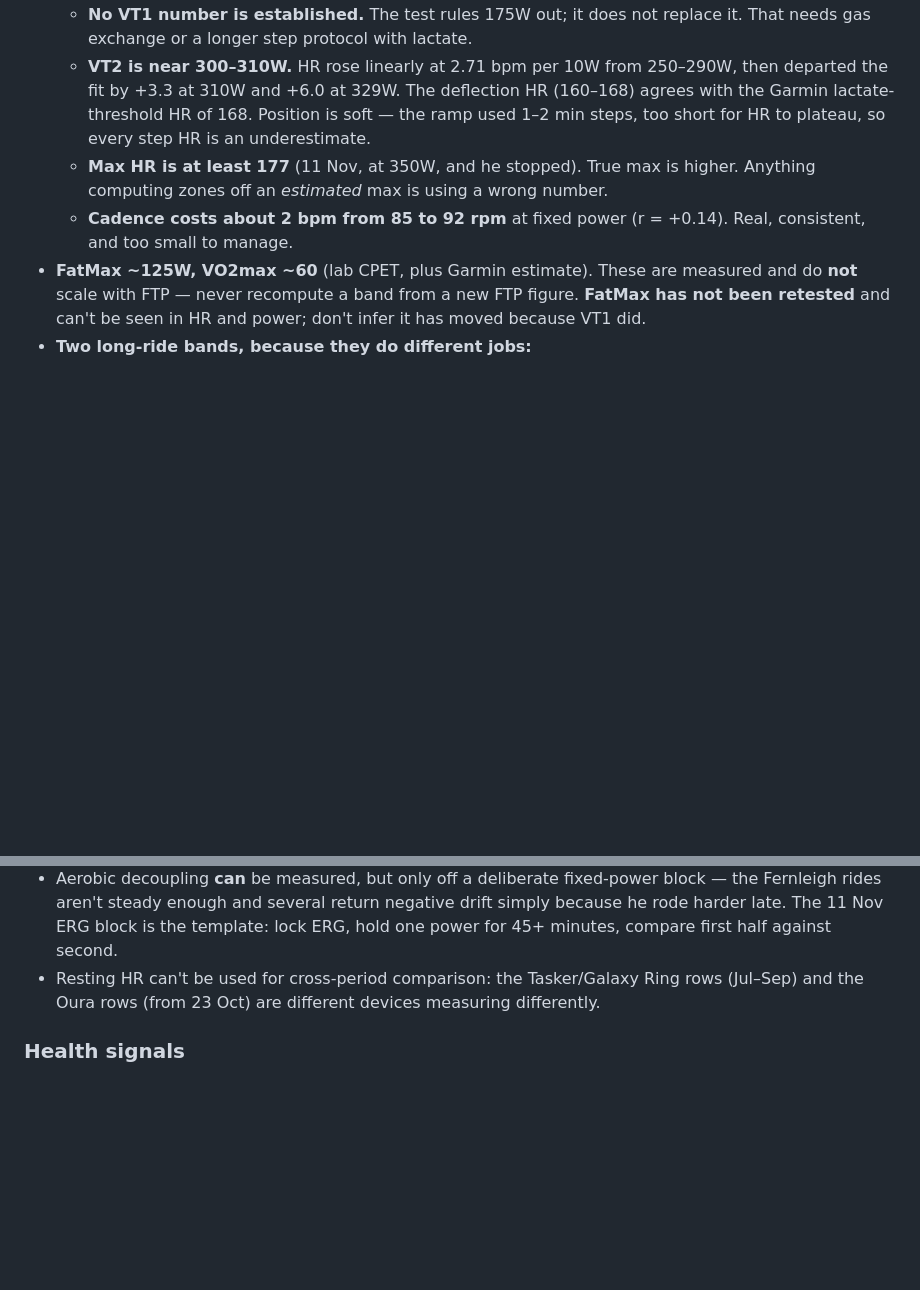
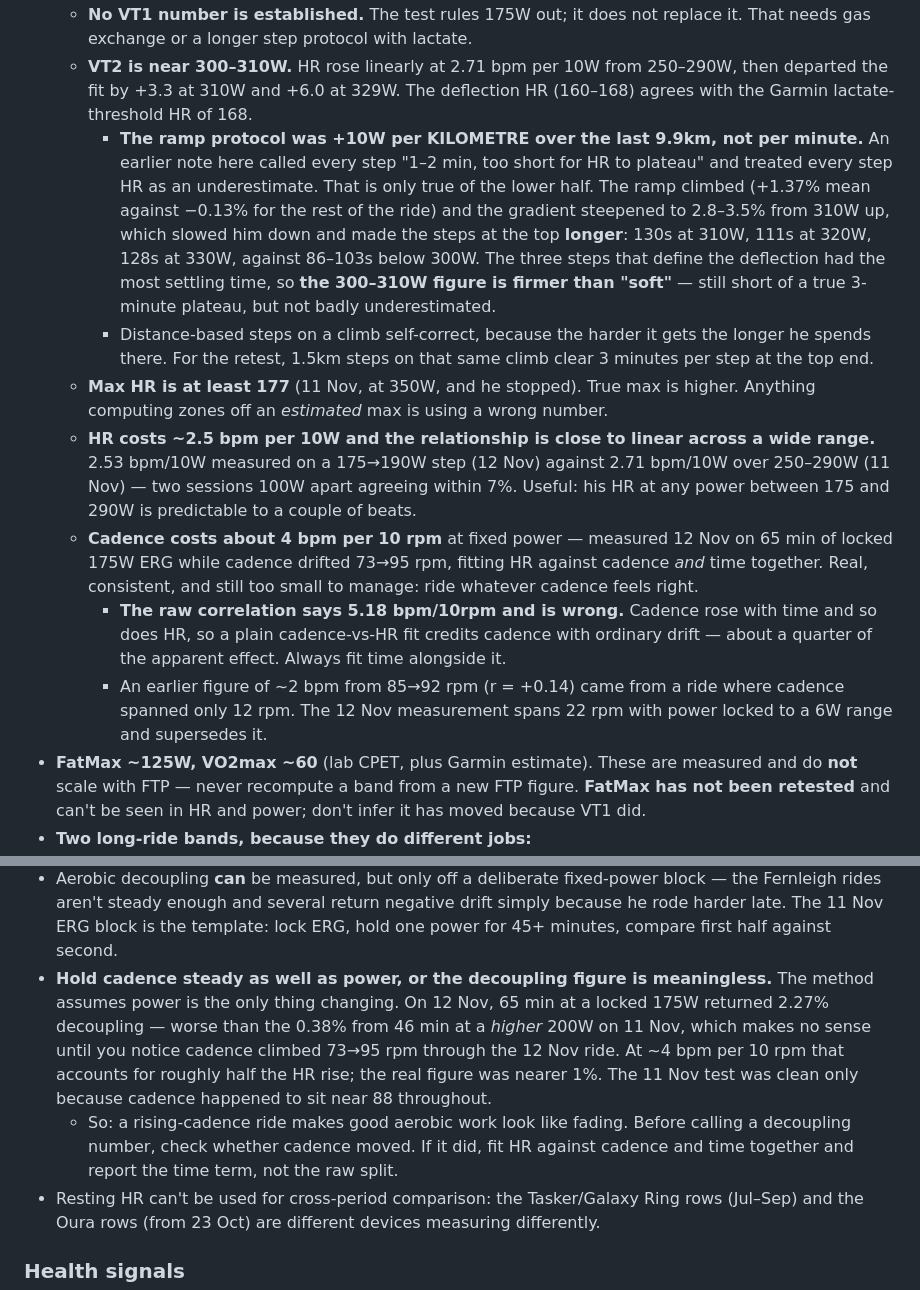
Before and after one commit to Kreepin84/ride-readiness, a Markdown page: CLAUDE.md, 2 parts joined by grey strips. GitHub-like rendering; blank space fills up the shorter version.

Commit message:
Correct the ramp protocol note and remeasure the cadence cost (#13)
Two corrections to claims made on 11 Nov, both from better data.

The ramp was +10W per KILOMETRE over the last 9.9km, not per minute. The
note called every step "1-2 min, too short for HR to plateau" and treated
every step HR as an underestimate; that holds only for the lower half.
The ramp climbed - +1.37% mean against -0.13% for the rest of the ride -
and the gradient steepened to 2.8-3.5% from 310W up, which slowed him and
made the top steps longer: 130s at 310W, 111s at 320W, 128s at 330W,
against 86-103s below 300W. The three steps defining the deflection had
the most settling time, so the 300-310W VT2 figure is firmer than "soft"
rather than badly underestimated. Also records that distance-based steps
on a climb self-correct, and that 1.5km steps would clear three minutes
per step at the top for the retest.

Cadence costs ~4 bpm per 10 rpm, not ~2. Measured 12 Nov over 65 min of
locked 175W ERG - power held to a 6W range - while cadence drifted 73-95
rpm. The earlier figure came from a ride spanning only 12 rpm. The raw
correlation reads 5.18 bpm/10rpm and is wrong: cadence rose with time and
so does HR, so a plain fit credits cadence with about a quarter of what
is ordinary drift. Fit time alongside it.

Adds the decoupling trap that follows from this. The method assumes power
is the only thing changing. 12 Nov returned 2.27% decoupling at 175W
against 0.38% at a higher 200W on 11 Nov, which is nonsense until you see
cadence climbed through the 12 Nov ride; at 4 bpm per 10 rpm that is
about half the HR rise, and the real figure was nearer 1%. Check cadence
before trusting any decoupling number.

Also records that HR costs ~2.5 bpm per 10W and is close to linear across
a wide range: 2.53 bpm/10W on a 175-190W step against 2.71 over 250-290W,
two sessions 100W apart agreeing within 7%.


Claude-Session: https://claude.ai/code/session_01FgGXXAb722s7x7Wj7drf3w

Co-authored-by: Claude <noreply@anthropic.com>

```diff
--- a/CLAUDE.md
+++ b/CLAUDE.md
@@ -49,12 +49,35 @@ prefer them over anything an app estimates.
     That needs gas exchange or a longer step protocol with lactate.
   - **VT2 is near 300–310W.** HR rose linearly at 2.71 bpm per 10W from 250–290W, then
     departed the fit by +3.3 at 310W and +6.0 at 329W. The deflection HR (160–168) agrees
-    with the Garmin lactate-threshold HR of 168. Position is soft — the ramp used 1–2 min
-    steps, too short for HR to plateau, so every step HR is an underestimate.
+    with the Garmin lactate-threshold HR of 168.
+    - **The ramp protocol was +10W per KILOMETRE over the last 9.9km, not per minute.**
+      An earlier note here called every step "1–2 min, too short for HR to plateau" and
+      treated every step HR as an underestimate. That is only true of the lower half.
+      The ramp climbed (+1.37% mean against −0.13% for the rest of the ride) and the
+      gradient steepened to 2.8–3.5% from 310W up, which slowed him down and made the
+      steps at the top **longer**: 130s at 310W, 111s at 320W, 128s at 330W, against
+      86–103s below 300W. The three steps that define the deflection had the most
+      settling time, so **the 300–310W figure is firmer than "soft"** — still short of a
+      true 3-minute plateau, but not badly underestimated.
+    - Distance-based steps on a climb self-correct, because the harder it gets the longer
+      he spends there. For the retest, 1.5km steps on that same climb clear 3 minutes per
+      step at the top end.
   - **Max HR is at least 177** (11 Nov, at 350W, and he stopped). True max is higher.
     Anything computing zones off an *estimated* max is using a wrong number.
-  - **Cadence costs about 2 bpm from 85 to 92 rpm** at fixed power (r = +0.14). Real,
-    consistent, and too small to manage.
+  - **HR costs ~2.5 bpm per 10W and the relationship is close to linear across a wide
+    range.** 2.53 bpm/10W measured on a 175→190W step (12 Nov) against 2.71 bpm/10W over
+    250–290W (11 Nov) — two sessions 100W apart agreeing within 7%. Useful: his HR at any
+    power between 175 and 290W is predictable to a couple of beats.
+  - **Cadence costs about 4 bpm per 10 rpm** at fixed power — measured 12 Nov on 65 min
+    of locked 175W ERG while cadence drifted 73→95 rpm, fitting HR against cadence *and*
+    time together. Real, consistent, and still too small to manage: ride whatever cadence
+    feels right.
+    - **The raw correlation says 5.18 bpm/10rpm and is wrong.** Cadence rose with time and
+      so does HR, so a plain cadence-vs-HR fit credits cadence with ordinary drift —
+      about a quarter of the apparent effect. Always fit time alongside it.
+    - An earlier figure of ~2 bpm from 85→92 rpm (r = +0.14) came from a ride where
+      cadence spanned only 12 rpm. The 12 Nov measurement spans 22 rpm with power locked
+      to a 6W range and supersedes it.
 - **FatMax ~125W, VO2max ~60** (lab CPET, plus Garmin estimate). These are measured and do
   **not** scale with FTP — never recompute a band from a new FTP figure. **FatMax has not
   been retested** and can't be seen in HR and power; don't infer it has moved because VT1 did.
@@ -128,6 +151,16 @@ FTP is a noisy progress signal and is easily moved by one good twenty minutes. P
   Fernleigh rides aren't steady enough and several return negative drift simply because he
   rode harder late. The 11 Nov ERG block is the template: lock ERG, hold one power for 45+
   minutes, compare first half against second.
+- **Hold cadence steady as well as power, or the decoupling figure is meaningless.** The
+  method assumes power is the only thing changing. On 12 Nov, 65 min at a locked 175W
+  returned 2.27% decoupling — worse than the 0.38% from 46 min at a *higher* 200W on
+  11 Nov, which makes no sense until you notice cadence climbed 73→95 rpm through the
+  12 Nov ride. At ~4 bpm per 10 rpm that accounts for roughly half the HR rise; the real
+  figure was nearer 1%. The 11 Nov test was clean only because cadence happened to sit
+  near 88 throughout.
+  - So: a rising-cadence ride makes good aerobic work look like fading. Before calling a
+    decoupling number, check whether cadence moved. If it did, fit HR against cadence and
+    time together and report the time term, not the raw split.
 - Resting HR can't be used for cross-period comparison: the Tasker/Galaxy Ring rows
   (Jul–Sep) and the Oura rows (from 23 Oct) are different devices measuring differently.
 
```
